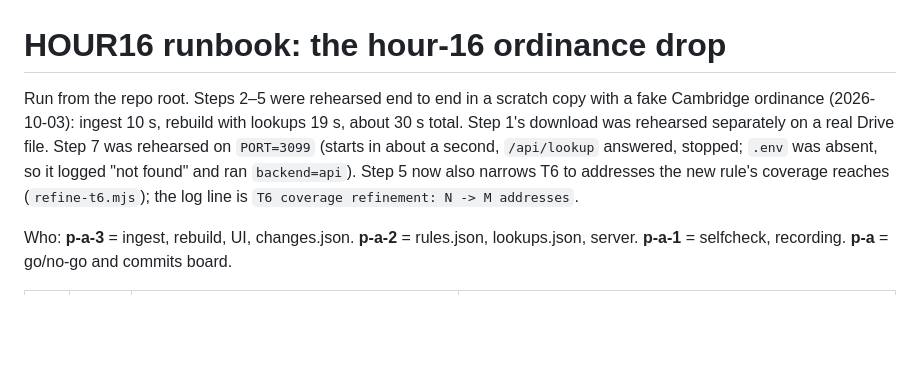
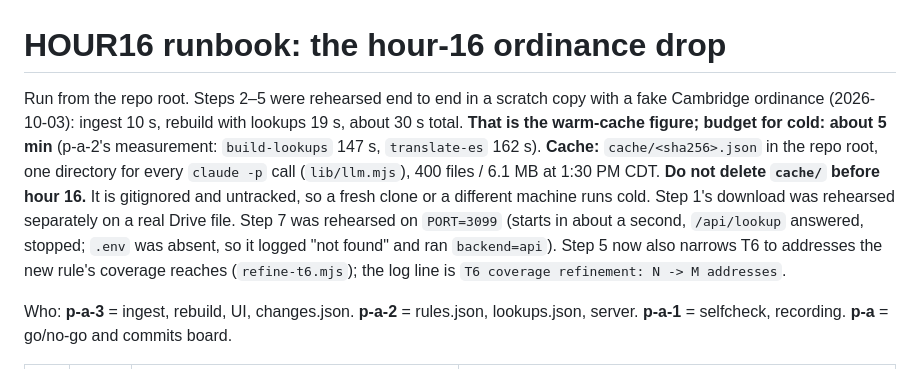
Before and after one commit to stellalaird/rental-housing-law-navigator, a Markdown page: HOUR16.md, the part around the change. Drawn GitHub-style; blank space fills up the shorter version.

Commit message:
HOUR16.md: give warm and cold rebuild times, name the cache, say keep it
Type: bookkeeping (docs only, no code). Substantial enough to commit: the runbook
understated the rebuild by about 10x for a cold cache. /precommit not warranted: one
paragraph of prose; accepted risk is a wrong figure. The cold figures (about 5 min,
147 s + 162 s) are p-a-2's, not re-run here. The directory facts (cache/, 400 files,
6.1 MB, gitignored, none tracked) were checked at 1:30 PM CDT.

Co-Authored-By: Claude Sonnet 5.5 <noreply@anthropic.com>
Claude-Session: https://claude.ai/code/session_012TzZS6wWKm7azBSD63c6LX

```diff
--- a/HOUR16.md
+++ b/HOUR16.md
@@ -1,6 +1,6 @@
 # HOUR16 runbook: the hour-16 ordinance drop
 
-Run from the repo root. Steps 2–5 were rehearsed end to end in a scratch copy with a fake Cambridge ordinance (2026-10-03): ingest 10 s, rebuild with lookups 19 s, about 30 s total. Step 1's download was rehearsed separately on a real Drive file. Step 7 was rehearsed on `PORT=3099` (starts in about a second, `/api/lookup` answered, stopped; `.env` was absent, so it logged "not found" and ran `backend=api`). Step 5 now also narrows T6 to addresses the new rule's coverage reaches (`refine-t6.mjs`); the log line is `T6 coverage refinement: N -> M addresses`.
+Run from the repo root. Steps 2–5 were rehearsed end to end in a scratch copy with a fake Cambridge ordinance (2026-10-03): ingest 10 s, rebuild with lookups 19 s, about 30 s total. **That is the warm-cache figure; budget for cold: about 5 min** (p-a-2's measurement: `build-lookups` 147 s, `translate-es` 162 s). **Cache:** `cache/<sha256>.json` in the repo root, one directory for every `claude -p` call (`lib/llm.mjs`), 400 files / 6.1 MB at 1:30 PM CDT. **Do not delete `cache/` before hour 16.** It is gitignored and untracked, so a fresh clone or a different machine runs cold. Step 1's download was rehearsed separately on a real Drive file. Step 7 was rehearsed on `PORT=3099` (starts in about a second, `/api/lookup` answered, stopped; `.env` was absent, so it logged "not found" and ran `backend=api`). Step 5 now also narrows T6 to addresses the new rule's coverage reaches (`refine-t6.mjs`); the log line is `T6 coverage refinement: N -> M addresses`.
 
 Who: **p-a-3** = ingest, rebuild, UI, changes.json. **p-a-2** = rules.json, lookups.json, server. **p-a-1** = selfcheck, recording. **p-a** = go/no-go and commits board.
 
```
